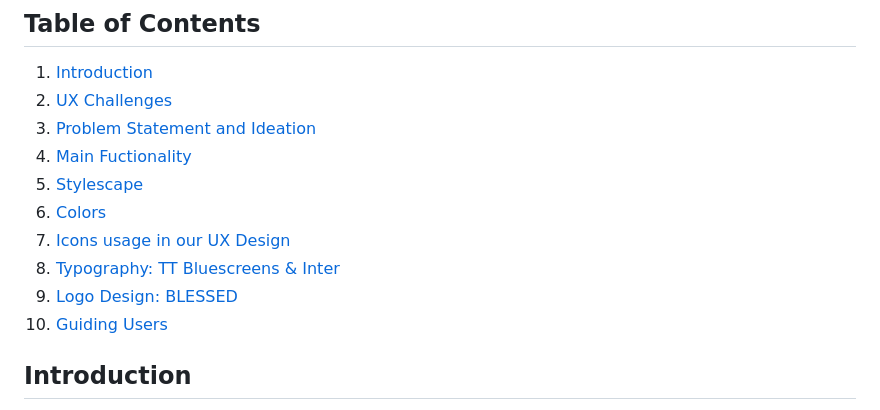
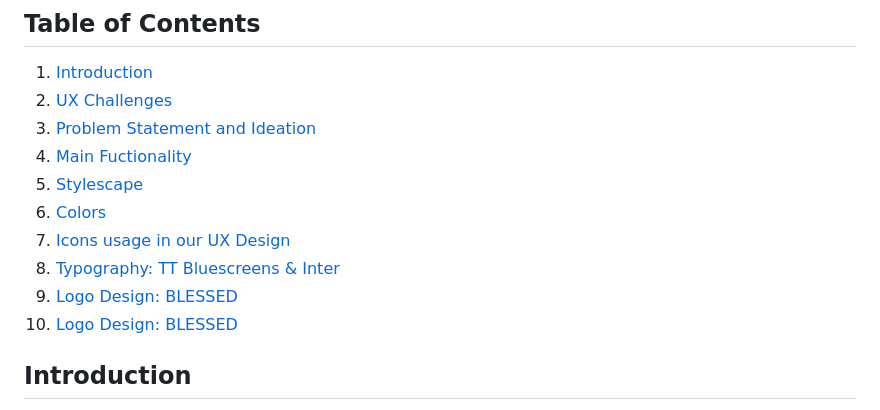
Before and after one commit to BlessedOrg/UX--UI, a Markdown page: README.md, the part around the change printed below. Rendered like a GitHub page.

```diff
--- a/README.md
+++ b/README.md
@@ -20,9 +20,10 @@ Welcome to the UX presentation page for our innovative UX solution around the pr
 5. [Stylescape](#Stylescape)
 6. [Colors](#Colors)
 7. [Icons usage in our UX Design](#Icons-usage-in-our-UX-Design)
-8. [Typography: TT Bluescreens & Inter](#Typography:-TT-Bluescreens-&-Inter)
-9. [Logo Design: BLESSED](#Logo-Design:-BLESSED)
-10. [Guiding Users](#Guiding-Users)
+8. [Typography: TT Bluescreens & Inter](#Typography-TT-Bluescreens-&-Inter)
+9. [Logo Design: BLESSED](#Logo-Design-BLESSED)
+10. [Logo Design: BLESSED](#Logo-Design:-BLESSED)
+
 
 ## Introduction
 
```
Also changed, not shown: other parts of README.md (+2 -2 lines).
